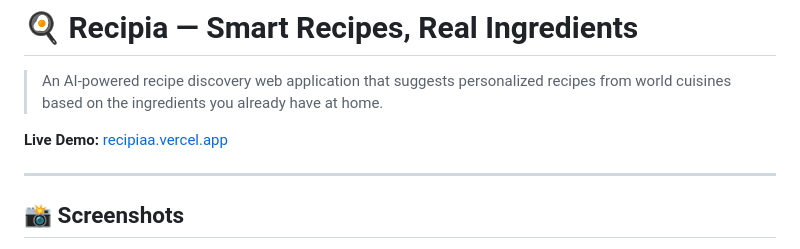
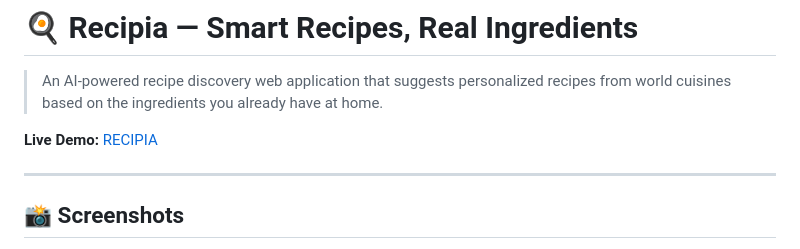
Before and after one commit to afafayman/Recipia, a Markdown page: README.md, the part around one of its changes. Drawn GitHub-style.

```diff
--- a/README.md
+++ b/README.md
@@ -2,7 +2,7 @@
 
 > An AI-powered recipe discovery web application that suggests personalized recipes from world cuisines based on the ingredients you already have at home.
 
-**Live Demo:** [recipiaa.vercel.app](https://recipiaa.vercel.app)
+**Live Demo:** [RECIPIA](https://recipiaa.vercel.app)
 
 ---
 
```
Also changed, not shown: other parts of README.md (+2 -1 lines).
